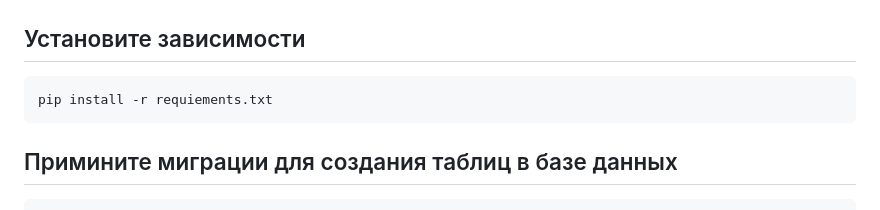
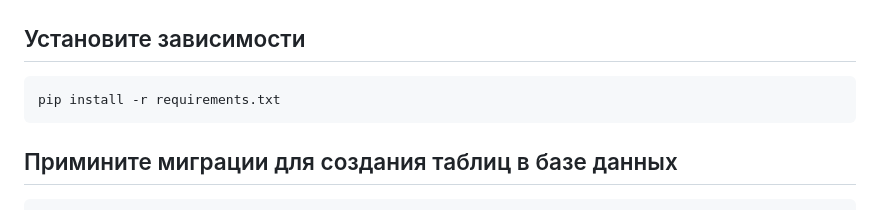
Before and after one commit to leonid-snp/Sending_messages_to_clients, a Markdown page: README.md, the part around the change. GitHub-like rendering.

Commit message:
Update README.md
Fixed typo when installing dependencies from requirements.txt file

````diff
--- a/README.md
+++ b/README.md
@@ -100,7 +100,7 @@ source venv/bin/activate
 
 ## Установите зависимости
 ```
-pip install -r requiements.txt
+pip install -r requirements.txt
 ```
 
 ## Примините миграции для создания таблиц в базе данных
````
